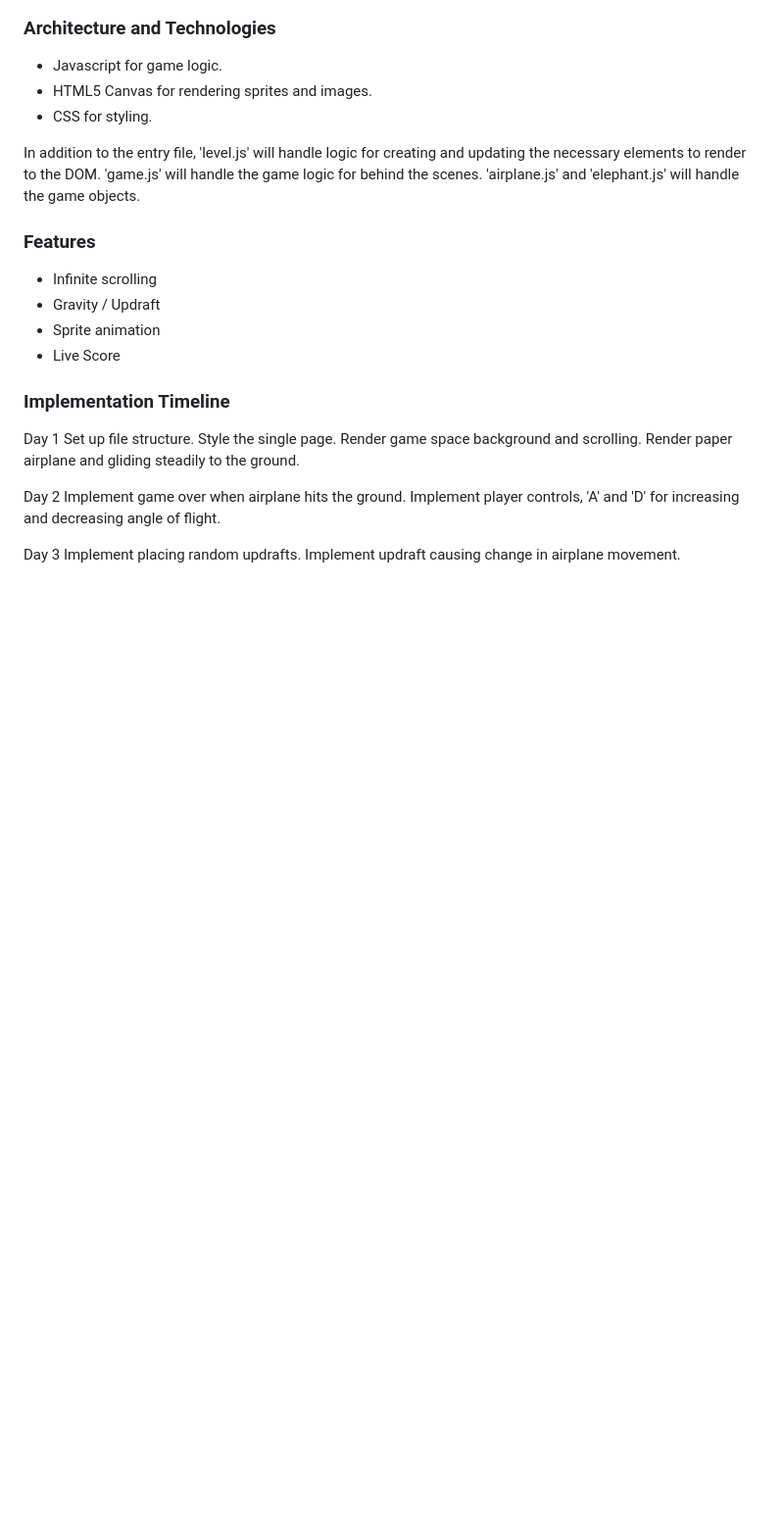
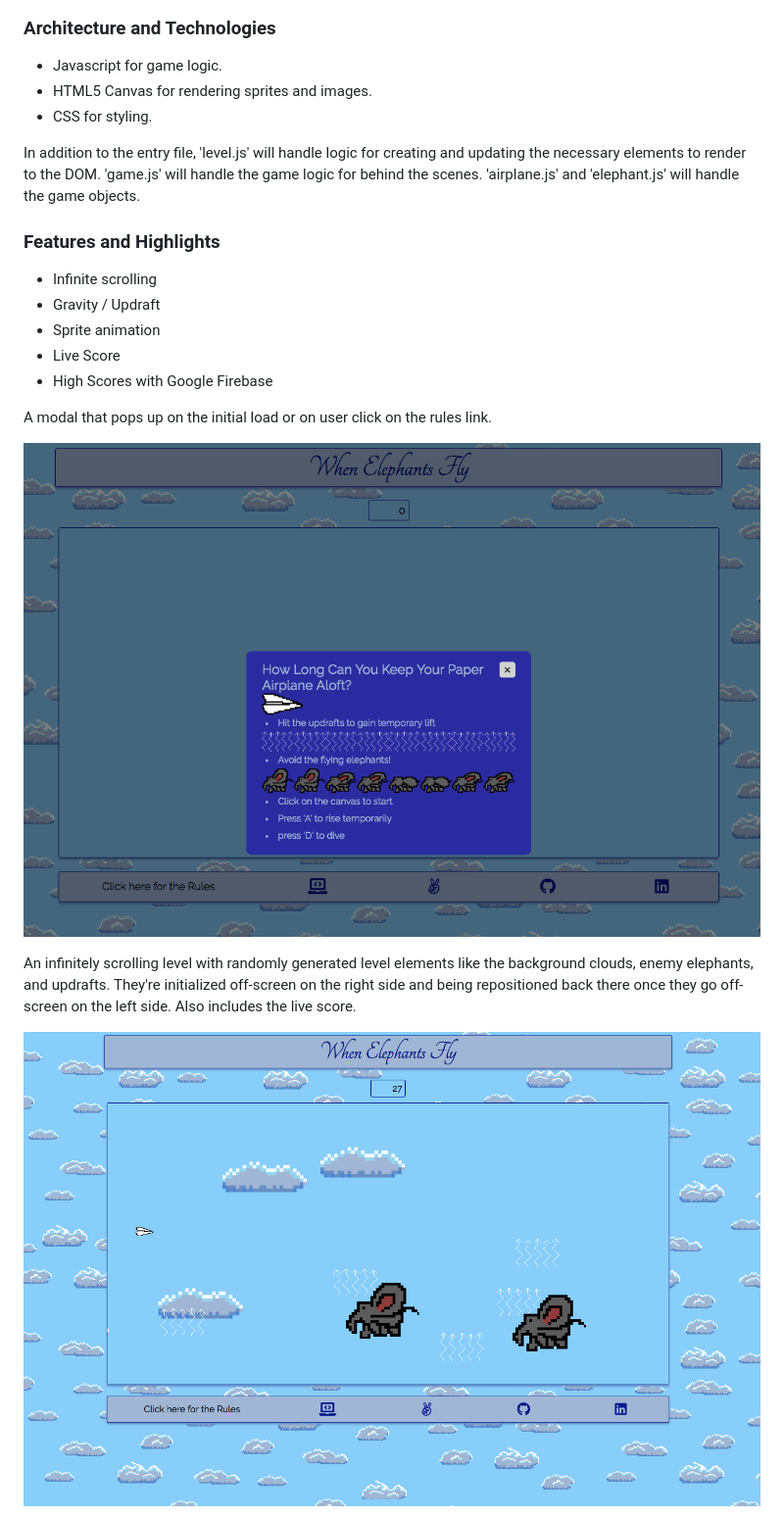
Before and after one commit to DanCNo/When-Elephants-Fly-Game, a Markdown page: README.md, the part around the change printed below. Shown: that part at 98% size. GitHub-like rendering; pictures changed too: assets/images/game_rules_modal.png (added), assets/images/gameplay_screen.png (added); blank space fills up the shorter version.

Commit message:
add screenshots and additional highlights to readme

```diff
--- a/README.md
+++ b/README.md
@@ -36,21 +36,20 @@ This app will consist of a single screen with a game space and nav links to the
 
 In addition to the entry file, 'level.js' will handle logic for creating and updating the necessary elements to render to the DOM. 'game.js' will handle the game logic for behind the scenes. 'airplane.js' and 'elephant.js' will handle the game objects.
 
-### Features
+### Features and Highlights
 
 * Infinite scrolling
 * Gravity / Updraft
 * Sprite animation
 * Live Score
+* High Scores with Google Firebase
 
-### Implementation Timeline
+A modal that pops up on the initial load or on user click on the rules link.
 
-Day 1
-Set up file structure. Style the single page. Render game space background and scrolling. Render paper airplane and gliding steadily to the ground.
+![Rules](https://github.com/DanCNo/When-Elephants-Fly-Game/blob/master/assets/images/game_rules_modal.png)
 
-Day 2
-Implement game over when airplane hits the ground. Implement player controls, 'A' and 'D' for increasing and decreasing angle of flight.
+An infinitely scrolling level with randomly generated level elements like the background clouds, enemy elephants, and
+updrafts. They're initialized off-screen on the right side and being repositioned back there once they go off-screen on the left side. Also includes the live score.
 
-Day 3
-Implement placing random updrafts. Implement updraft causing change in airplane movement.
+![Gameplay](https://github.com/DanCNo/When-Elephants-Fly-Game/blob/master/assets/images/gameplay_screen.png)
 
```
Also changed, not shown: other parts of README.md (+3 -2 lines), assets/images/game_over_modal.png (added).
